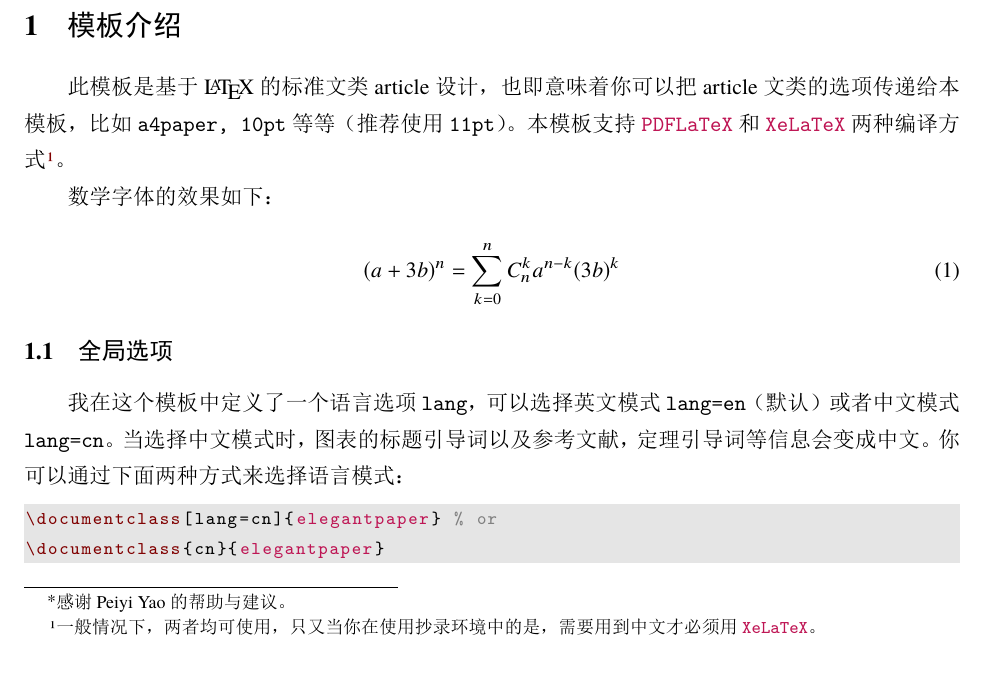
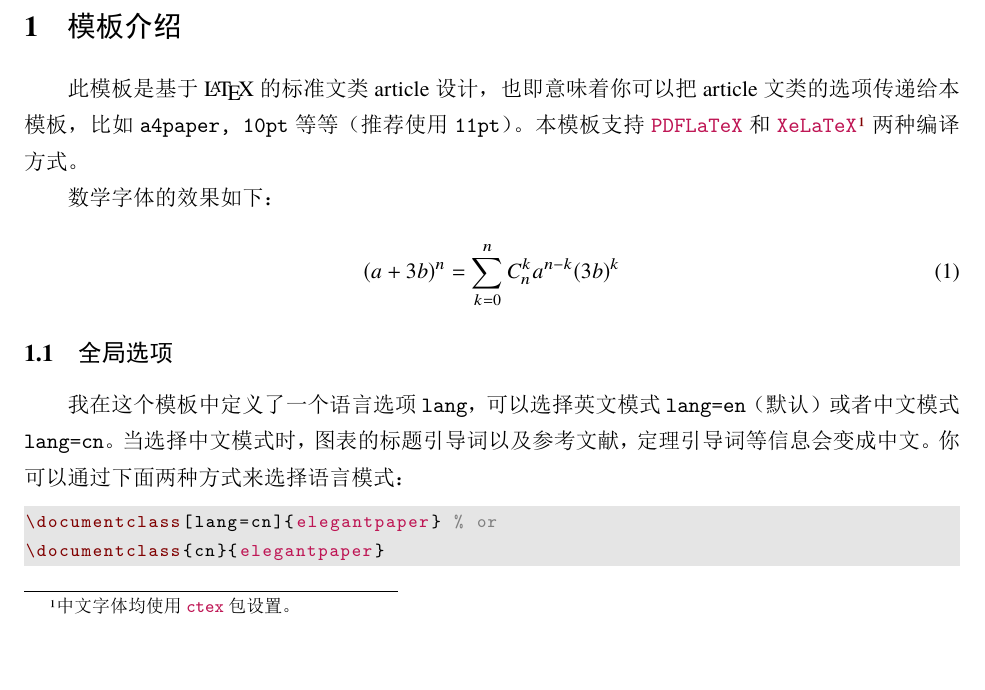
Before and after one commit to ElegantLaTeX/ElegantPaper, a LaTeX document (elegantpaper-cn.tex): part of page 1 of 5, cut so that both start at the same text. The pictures show the PDF file elegantpaper-cn.pdf that the author committed with the source.

Commit message:
remove the thanks

```diff
--- a/elegantpaper-cn.tex
+++ b/elegantpaper-cn.tex
@@ -4,4 +4,3 @@
 \documentclass[lang=cn,11pt]{elegantpaper}
 
 \title{ElegantPaper: 一个优美的 \LaTeX{} 工作论文模板}
-\author{\href{https://ddswhu.me/}{邓 东 升}\thanks{感谢 Peiyi Yao 的帮助与建议。}}
@@ -25,7 +29,7 @@
 
 \section{模板介绍}
 
-此模板是基于 \LaTeX{} 的标准文类 article设计，也即意味着你可以把 article 文类的选项传递给本模板，比如 \lstinline{a4paper, 10pt} 等等（推荐使用 \lstinline{11pt}）。本模板支持 \lstinline{PDFLaTeX} 和 \lstinline{XeLaTeX} 两种编译方式\footnote{一般情况下，两者均可使用，只又当你在使用抄录环境中的是，需要用到中文才必须用 \lstinline{XeLaTeX}。}。
+此模板是基于 \LaTeX{} 的标准文类 article设计，也即意味着你可以把 article 文类的选项传递给本模板，比如 \lstinline{a4paper, 10pt} 等等（推荐使用 \lstinline{11pt}）。本模板支持 \lstinline{PDFLaTeX} 和 \lstinline{XeLaTeX}\footnote{中文字体均使用 \lstinline{ctex} 包设置。} 两种编译方式。
 
 数学字体的效果如下：
 
```
Also changed, not shown: elegantpaper-cn.pdf, elegantpaper-cn.tex (7 more changed lines).
